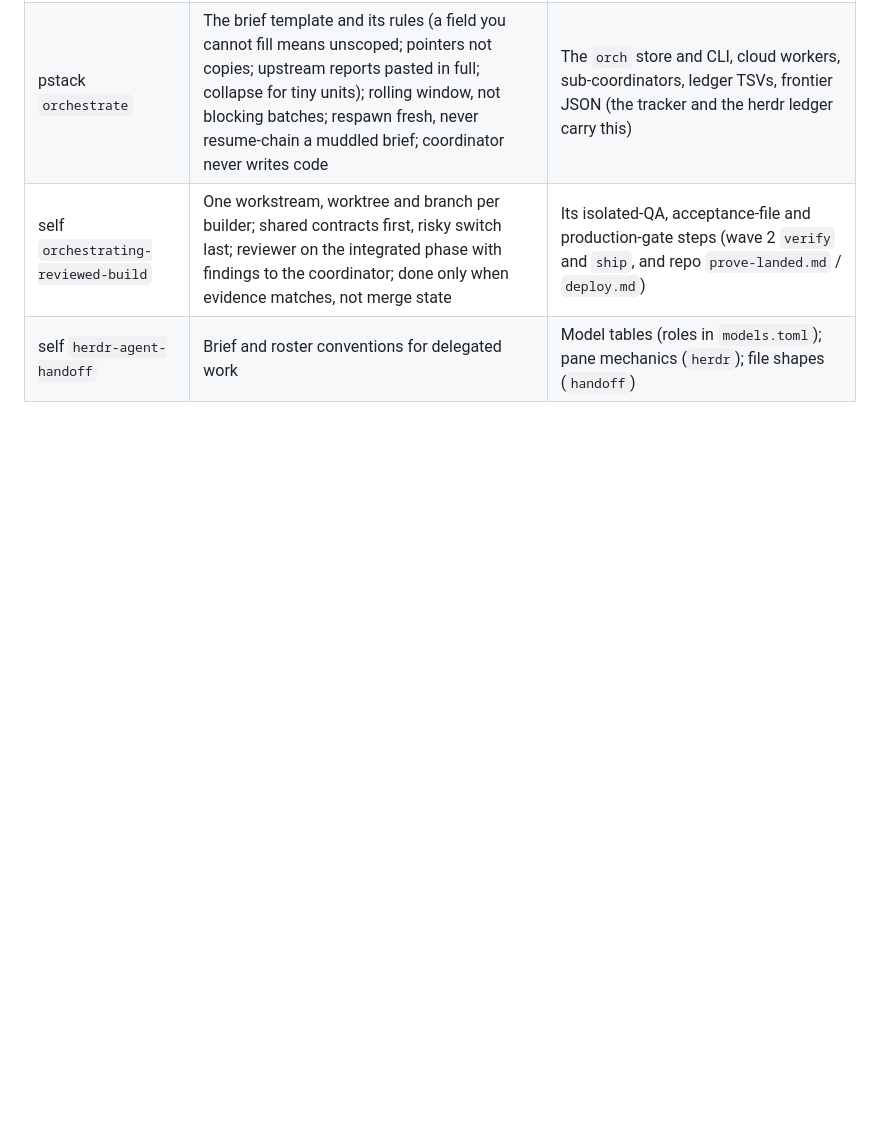
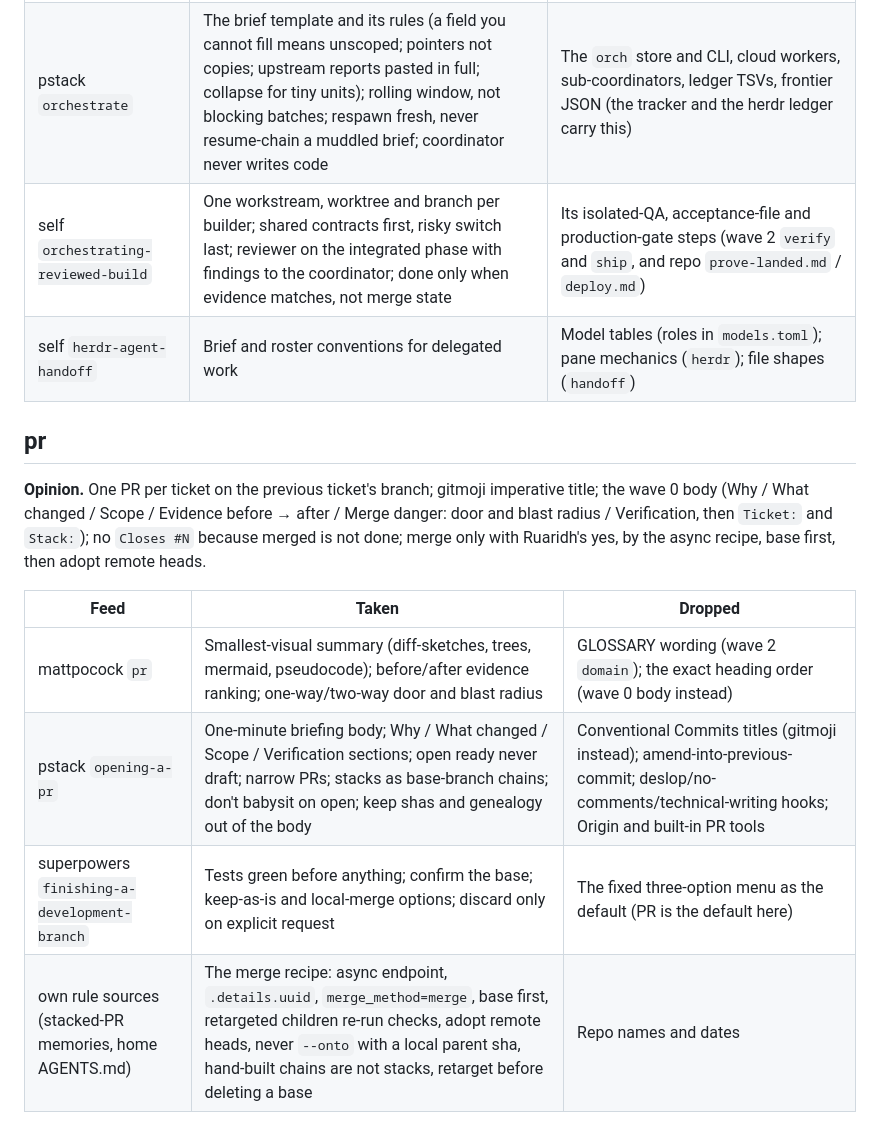
Before and after one commit to ruaridhw/agents, a Markdown page: LANDSCAPE.md, the part around the change. Rendered like a GitHub page; blank space fills up the shorter version.

Commit message:
🔀 Add pr: stacked PRs, one-minute body, gated merge recipe
Every PR needs the same evidence-first body and the same merge mechanics, and merging must wait for Ruaridh's yes.

```diff
--- a/LANDSCAPE.md
+++ b/LANDSCAPE.md
@@ -133,3 +133,14 @@ Decision made while building: the design-review gate stays an open item (Ruaridh
 | pstack `orchestrate` | The brief template and its rules (a field you cannot fill means unscoped; pointers not copies; upstream reports pasted in full; collapse for tiny units); rolling window, not blocking batches; respawn fresh, never resume-chain a muddled brief; coordinator never writes code | The `orch` store and CLI, cloud workers, sub-coordinators, ledger TSVs, frontier JSON (the tracker and the herdr ledger carry this) |
 | self `orchestrating-reviewed-build` | One workstream, worktree and branch per builder; shared contracts first, risky switch last; reviewer on the integrated phase with findings to the coordinator; done only when evidence matches, not merge state | Its isolated-QA, acceptance-file and production-gate steps (wave 2 `verify` and `ship`, and repo `prove-landed.md` / `deploy.md`) |
 | self `herdr-agent-handoff` | Brief and roster conventions for delegated work | Model tables (roles in `models.toml`); pane mechanics (`herdr`); file shapes (`handoff`) |
+
+## pr
+
+**Opinion.** One PR per ticket on the previous ticket's branch; gitmoji imperative title; the wave 0 body (Why / What changed / Scope / Evidence before → after / Merge danger: door and blast radius / Verification, then `Ticket:` and `Stack:`); no `Closes #N` because merged is not done; merge only with Ruaridh's yes, by the async recipe, base first, then adopt remote heads.
+
+| Feed | Taken | Dropped |
+| --- | --- | --- |
+| mattpocock `pr` | Smallest-visual summary (diff-sketches, trees, mermaid, pseudocode); before/after evidence ranking; one-way/two-way door and blast radius | GLOSSARY wording (wave 2 `domain`); the exact heading order (wave 0 body instead) |
+| pstack `opening-a-pr` | One-minute briefing body; Why / What changed / Scope / Verification sections; open ready never draft; narrow PRs; stacks as base-branch chains; don't babysit on open; keep shas and genealogy out of the body | Conventional Commits titles (gitmoji instead); amend-into-previous-commit; deslop/no-comments/technical-writing hooks; Origin and built-in PR tools |
+| superpowers `finishing-a-development-branch` | Tests green before anything; confirm the base; keep-as-is and local-merge options; discard only on explicit request | The fixed three-option menu as the default (PR is the default here) |
+| own rule sources (stacked-PR memories, home AGENTS.md) | The merge recipe: async endpoint, `.details.uuid`, `merge_method=merge`, base first, retargeted children re-run checks, adopt remote heads, never `--onto` with a local parent sha, hand-built chains are not stacks, retarget before deleting a base | Repo names and dates |
```
Also changed, not shown: 2 other files.
